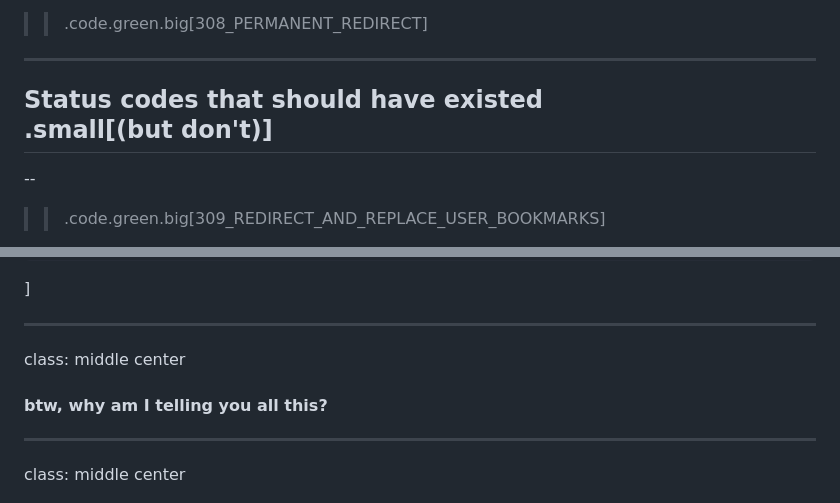
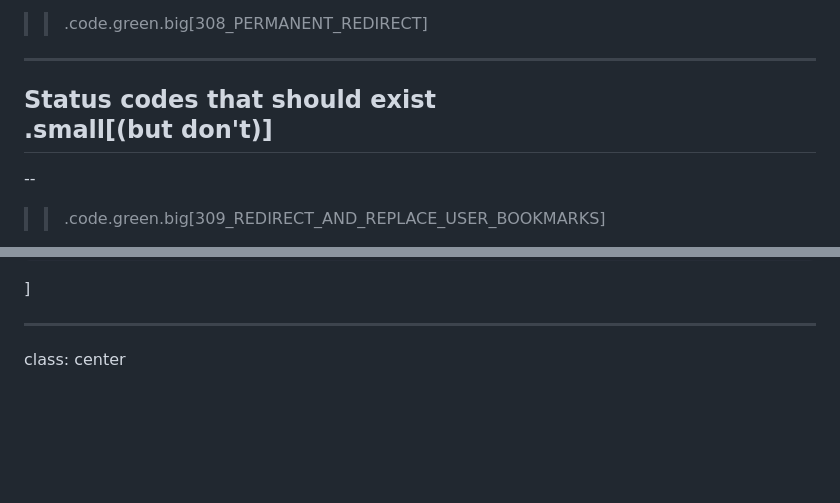
Before and after one commit to lorinkoz/talk-djangoconus24-redirect, a Markdown page: slides.md, 2 parts joined by grey strips. GitHub-like rendering; blank space fills up the shorter version.

```diff
--- a/slides.md
+++ b/slides.md
@@ -166,7 +155,7 @@ class: middle center
 
 ---
 
-## Status codes that should have existed <br/>.small[(but don't)]
+## Status codes that should exist <br/>.small[(but don't)]
 
 --
 
@@ -188,13 +177,7 @@ class: middle center
 
 ---
 
-class: middle center
-
-#### btw, why am I telling you all this?
-
----
-
-class: middle center
+class: center
 
 ![Sketch of me biting my nails](images/storytime.png)
 
```
Also changed, not shown: other parts of slides.md (+8 -21 lines), images/alasco.png (deleted), images/storytime.png.
